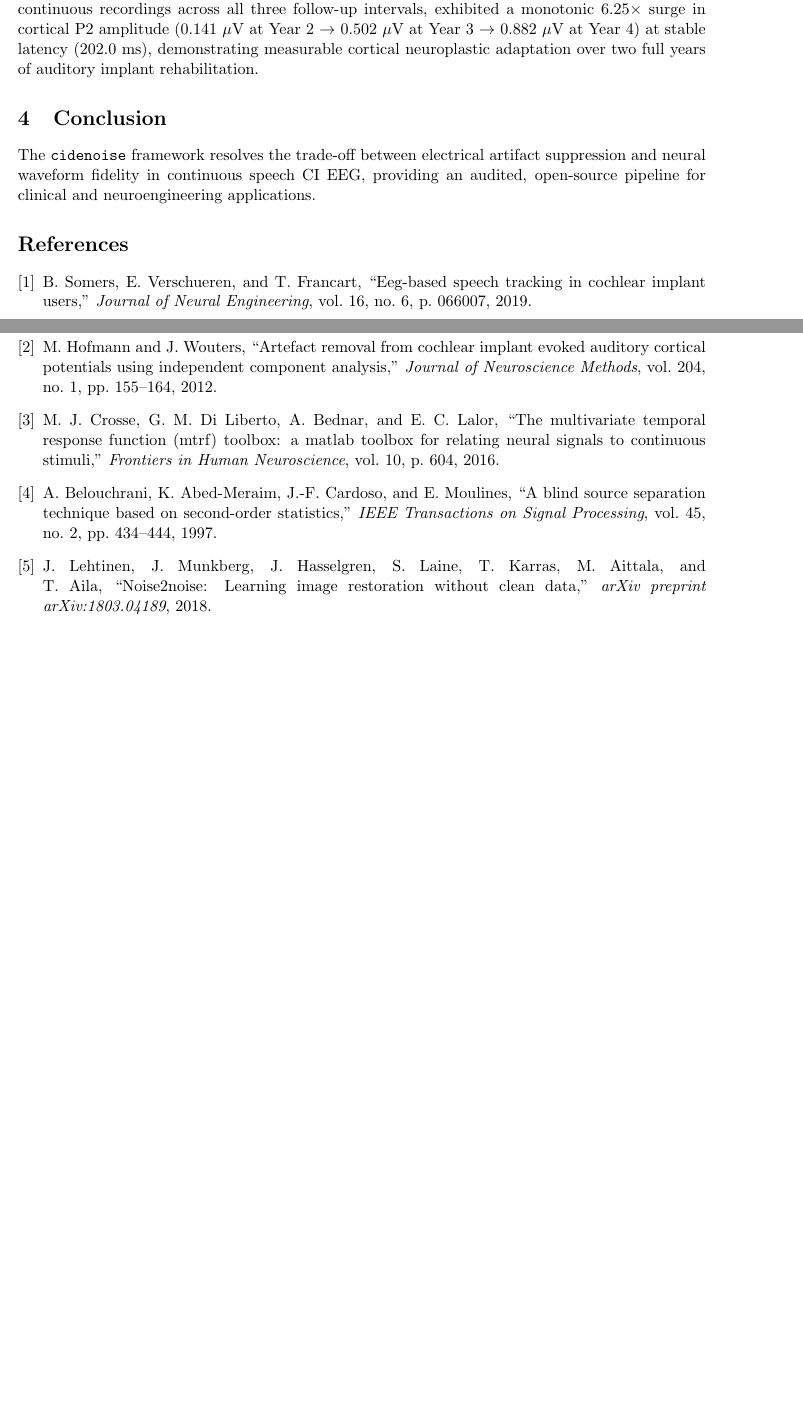
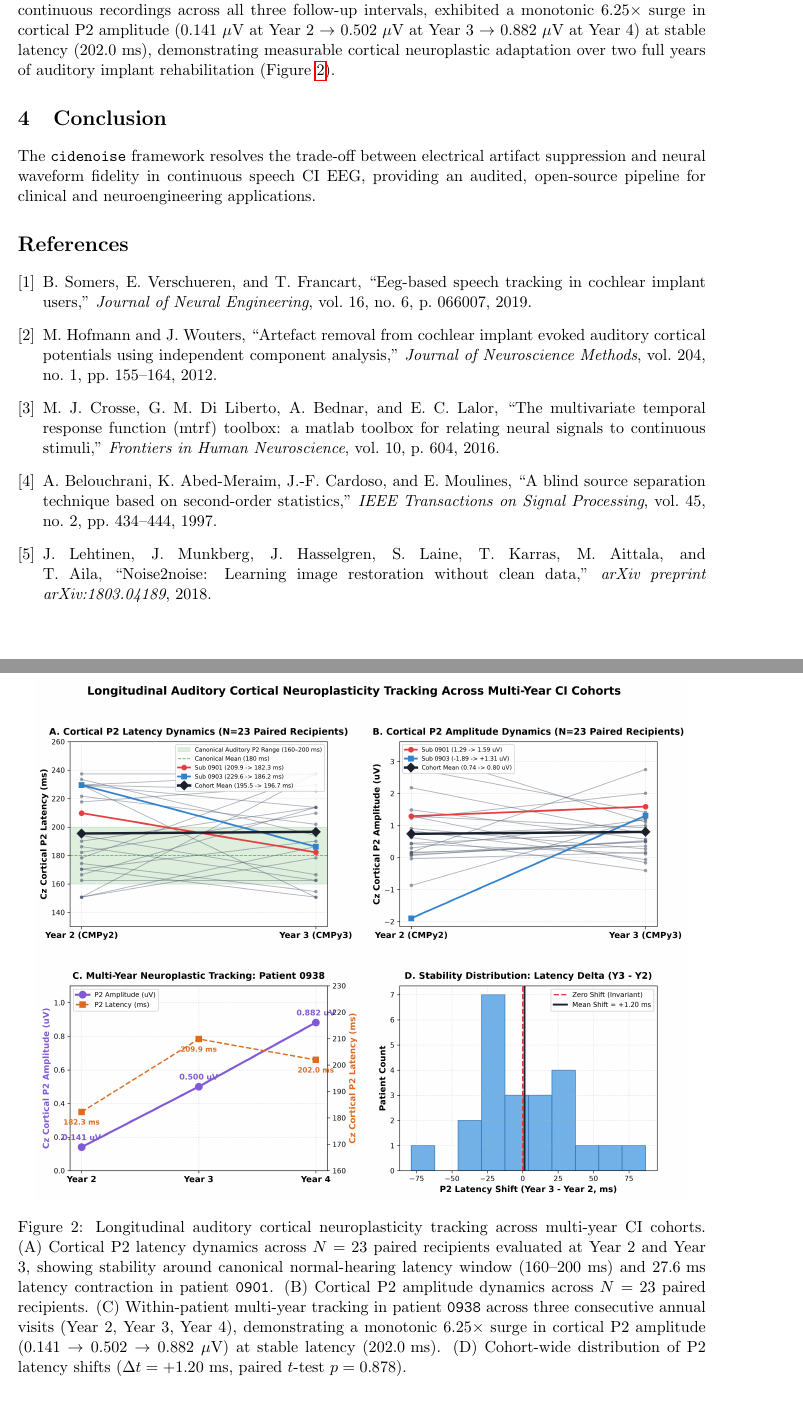
Before and after one commit to ALPilapil/ci_denoise, a LaTeX paper (manuscript/main.tex): two parts of pages 4 and 5 of 5 before the commit and two parts of pages 5 and 6 of 6 after it, joined at a grey line, cut so that both start at the same text, the shorter picture padded with empty space. Compiled offline with pdfLaTeX.

Commit message:
docs(manuscript): add figures 1 and 2 to main.tex

```diff
--- a/manuscript/main.tex
+++ b/manuscript/main.tex
@@ -143,7 +150,14 @@ All-Gate Pass Rate & $69.4\%$ & $66.7\%$ & $100.0\%$ \\
 \end{tabular}
 \end{table}
 
-In $N=23$ paired recipients evaluated at both Year 2 and Year 3, cortical P2 latencies remained stable ($195.46 \pm 29.94\text{ ms}$ vs $196.66 \pm 29.25\text{ ms}$, paired $t$-test $p=0.878$). In patient \texttt{0901}, prolonged auditory latency contracted by $27.6\text{ ms}$ ($209.9 \to 182.3\text{ ms}$), converging within $2.3\text{ ms}$ of the canonical normal-hearing benchmark ($180\text{ ms}$). Furthermore, patient \texttt{0938}, who completed continuous recordings across all three follow-up intervals, exhibited a monotonic $6.25\times$ surge in cortical P2 amplitude ($0.141\ \mu\text{V}$ at Year 2 $\to$ $0.502\ \mu\text{V}$ at Year 3 $\to$ $0.882\ \mu\text{V}$ at Year 4) at stable latency ($202.0\text{ ms}$), demonstrating measurable cortical neuroplastic adaptation over two full years of auditory implant rehabilitation.
+In $N=23$ paired recipients evaluated at both Year 2 and Year 3, cortical P2 latencies remained stable ($195.46 \pm 29.94\text{ ms}$ vs $196.66 \pm 29.25\text{ ms}$, paired $t$-test $p=0.878$). In patient \texttt{0901}, prolonged auditory latency contracted by $27.6\text{ ms}$ ($209.9 \to 182.3\text{ ms}$), converging within $2.3\text{ ms}$ of the canonical normal-hearing benchmark ($180\text{ ms}$). Furthermore, patient \texttt{0938}, who completed continuous recordings across all three follow-up intervals, exhibited a monotonic $6.25\times$ surge in cortical P2 amplitude ($0.141\ \mu\text{V}$ at Year 2 $\to$ $0.502\ \mu\text{V}$ at Year 3 $\to$ $0.882\ \mu\text{V}$ at Year 4) at stable latency ($202.0\text{ ms}$), demonstrating measurable cortical neuroplastic adaptation over two full years of auditory implant rehabilitation (Figure~\ref{fig:longitudinal_tracking}).
+
+\begin{figure}[t!]
+\centering
+\includegraphics[width=0.95\textwidth]{figures/fig2_longitudinal_tracking.png}
+\caption{Longitudinal auditory cortical neuroplasticity tracking across multi-year CI cohorts. (A) Cortical P2 latency dynamics across $N=23$ paired recipients evaluated at Year 2 and Year 3, showing stability around canonical normal-hearing latency window (160--200 ms) and $27.6\text{ ms}$ latency contraction in patient \texttt{0901}. (B) Cortical P2 amplitude dynamics across $N=23$ paired recipients. (C) Within-patient multi-year tracking in patient \texttt{0938} across three consecutive annual visits (Year 2, Year 3, Year 4), demonstrating a monotonic $6.25\times$ surge in cortical P2 amplitude ($0.141 \to 0.502 \to 0.882\ \mu\text{V}$) at stable latency ($202.0\text{ ms}$). (D) Cohort-wide distribution of P2 latency shifts ($\Delta t = +1.20\text{ ms}$, paired $t$-test $p=0.878$).}
+\label{fig:longitudinal_tracking}
+\end{figure}
 
 \section{Conclusion}
 The \texttt{cidenoise} framework resolves the trade-off between electrical artifact suppression and neural waveform fidelity in continuous speech CI EEG, providing an audited, open-source pipeline for clinical and neuroengineering applications.
```
Also changed, not shown: manuscript/figures/fig1_biophysical_evaluation.png (added), manuscript/figures/fig2_longitudinal_tracking.png (added), manuscript/main.tex (7 more changed lines).
